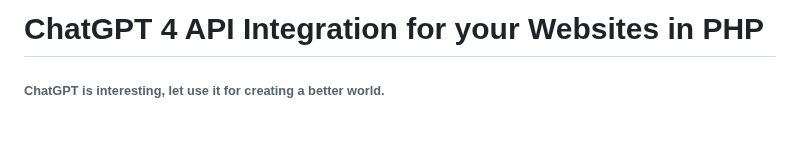
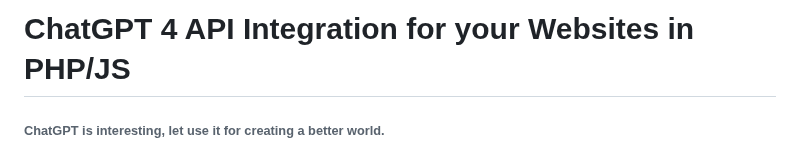
Before and after one commit to VolkanSah/GPT-API-Integration-in-HTML-CSS-with-JS-PHP, a Markdown page: README.md, the part around the change. GitHub-like rendering; blank space fills up the shorter version.

```diff
--- a/README.md
+++ b/README.md
@@ -1,4 +1,4 @@
-# ChatGPT 4 API Integration for your Websites in PHP
+# ChatGPT 4 API Integration for your Websites in PHP/JS
 ###### ChatGPT is interesting, let use it for creating a better world.
 This README.md file will guide you through the process of integrating the ChatGPT API into your PHP website, allowing you to set up a chat functionality using OpenAI's
 ##### Screenshot
```
